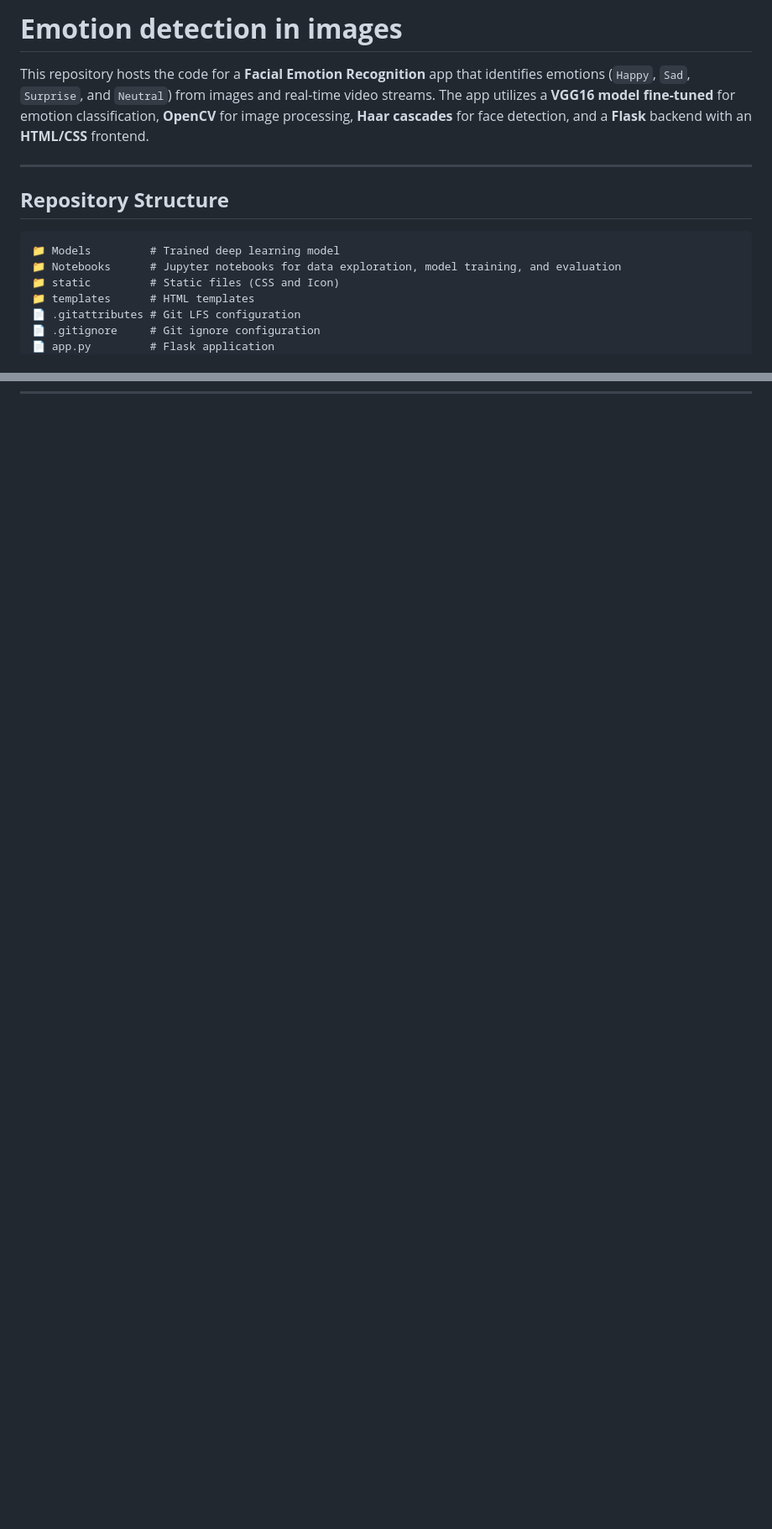
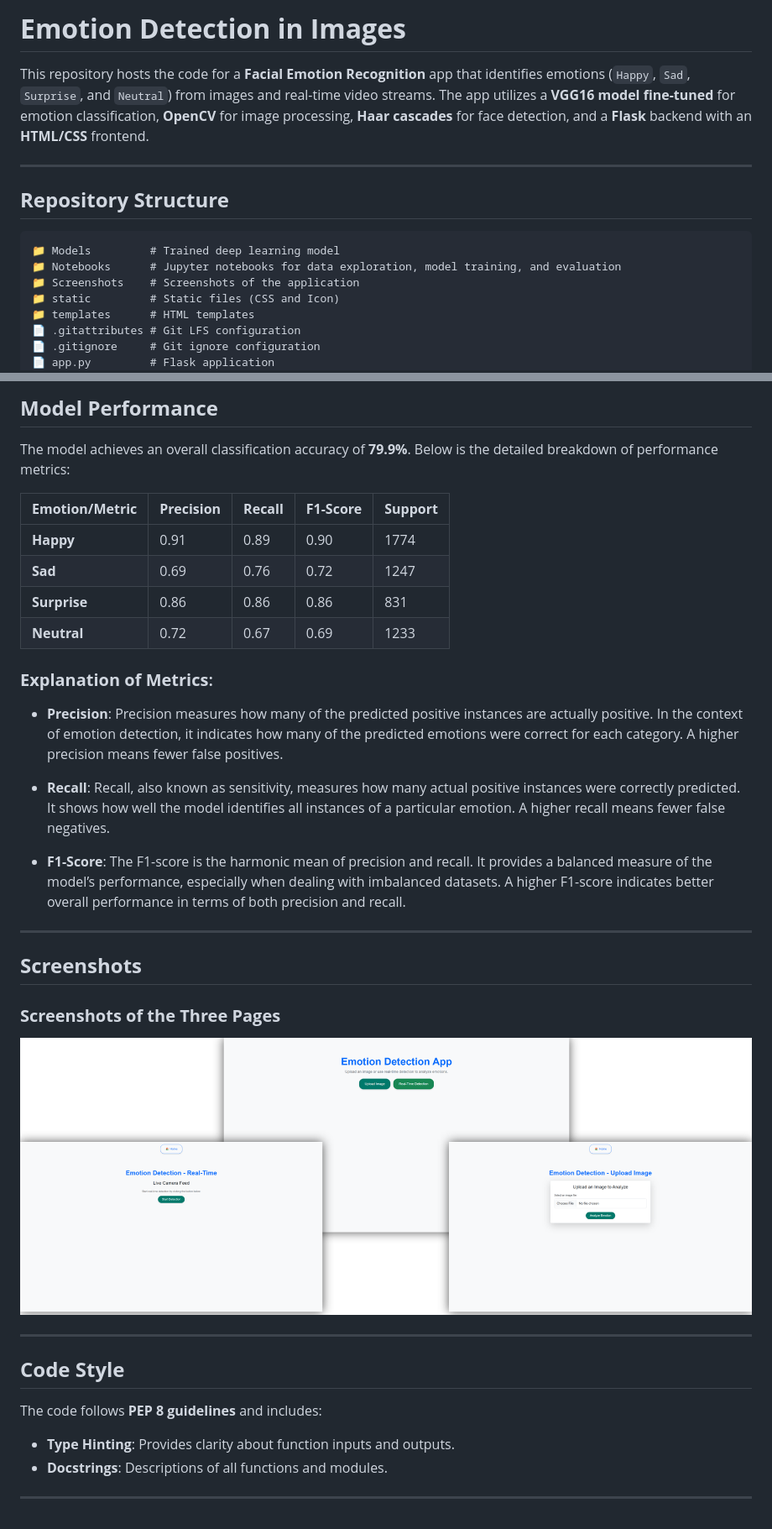
Before and after one commit to TouradBaba/emotion_detection_in_images, a Markdown page: README.md, 2 parts joined by grey strips. Shown: that part at 84% size. Rendered like a GitHub page; pictures changed too: Screenshots/Screenshots_of_the_Three_Pages.png (added); blank space fills up the shorter version.

````diff
--- a/README.md
+++ b/README.md
@@ -1,4 +1,4 @@
-# **Emotion detection in images**
+# **Emotion Detection in Images**
 
 This repository hosts the code for a **Facial Emotion Recognition** app that identifies emotions (`Happy`, `Sad`, `Surprise`, and `Neutral`) from images and real-time video streams. The app utilizes a **VGG16 model fine-tuned** for emotion classification, **OpenCV** for image processing, **Haar cascades** for face detection, and a **Flask** backend with an **HTML/CSS** frontend.
 
@@ -9,6 +9,7 @@ This repository hosts the code for a **Facial Emotion Recognition** app that ide
 ```
 📁 Models         # Trained deep learning model
 📁 Notebooks      # Jupyter notebooks for data exploration, model training, and evaluation
+📁 Screenshots    # Screenshots of the application
 📁 static         # Static files (CSS and Icon)
 📁 templates      # HTML templates
 📄 .gitattributes # Git LFS configuration
@@ -101,0 +99,34 @@ The UI consists of a **Home Page** from which users can navigate to the followin
+## **Model Performance**
+
+The model achieves an overall classification accuracy of **79.9%**. Below is the detailed breakdown of performance metrics:
+
+| **Emotion/Metric** | **Precision** | **Recall** | **F1-Score** | **Support** |
+|--------------------|---------------|------------|--------------|-------------|
+| **Happy**          | 0.91          | 0.89       | 0.90         | 1774        |
+| **Sad**            | 0.69          | 0.76       | 0.72         | 1247        |
+| **Surprise**       | 0.86          | 0.86       | 0.86         | 831         |
+| **Neutral**        | 0.72          | 0.67       | 0.69         | 1233        |
+
+### **Explanation of Metrics**:
+- **Precision**: Precision measures how many of the predicted positive instances are actually positive. In the context of emotion detection, it indicates how many of the predicted emotions were correct for each category. A higher precision means fewer false positives.
+
+- **Recall**: Recall, also known as sensitivity, measures how many actual positive instances were correctly predicted. It shows how well the model identifies all instances of a particular emotion. A higher recall means fewer false negatives.
+
+- **F1-Score**: The F1-score is the harmonic mean of precision and recall. It provides a balanced measure of the model’s performance, especially when dealing with imbalanced datasets. A higher F1-score indicates better overall performance in terms of both precision and recall.
+
+---
+
+## **Screenshots**
+
+### **Screenshots of the Three Pages**
+
+![Screenshots of the Three Pages](Screenshots/Screenshots_of_the_Three_Pages.png)
+
+---
+
+## **Code Style**
+The code follows **PEP 8 guidelines** and includes:
+- **Type Hinting**: Provides clarity about function inputs and outputs.
+- **Docstrings**: Descriptions of all functions and modules.
+
+---
````
Also changed, not shown: other parts of README.md (+40 -44 lines), 1 other file.
